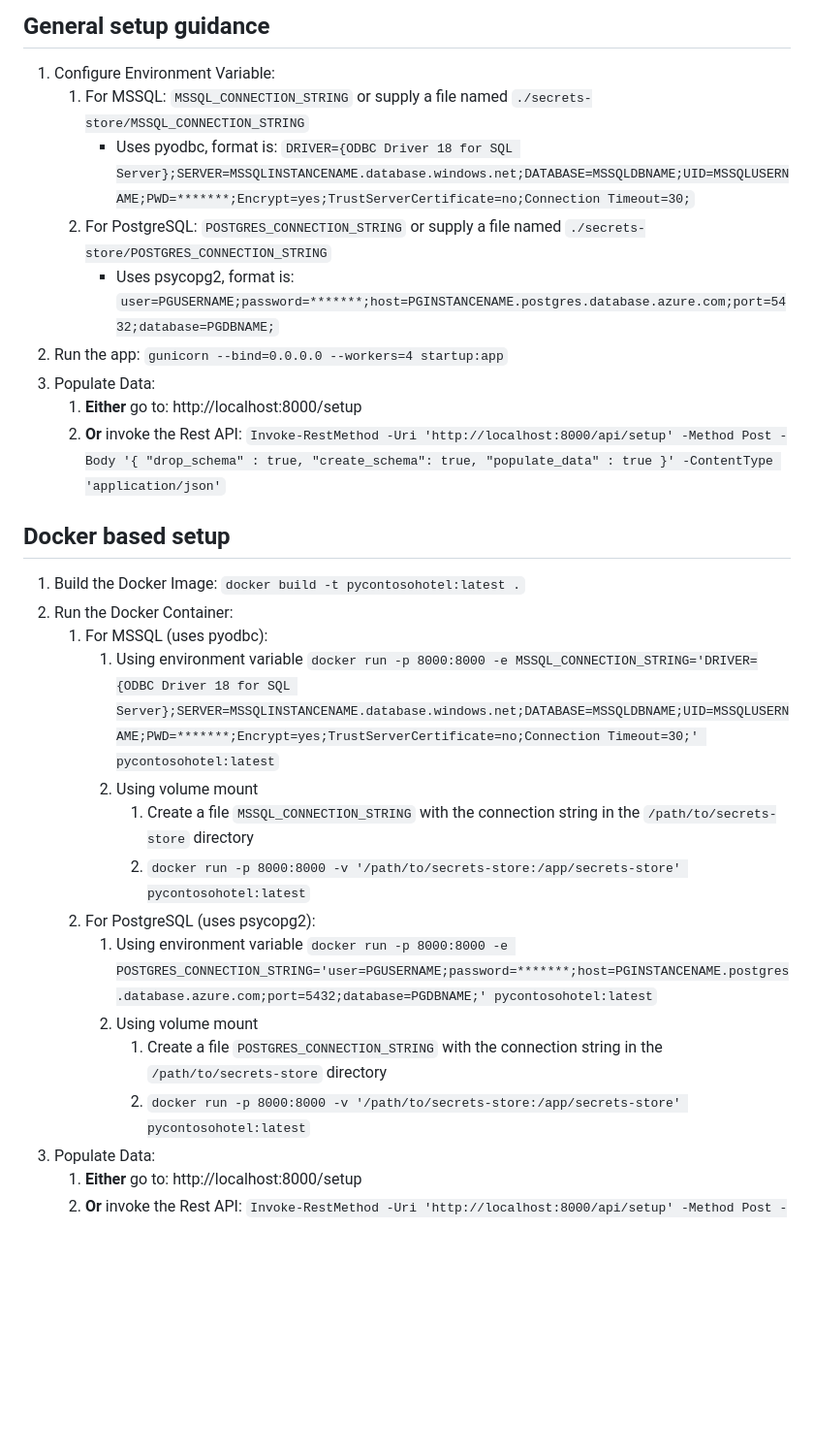
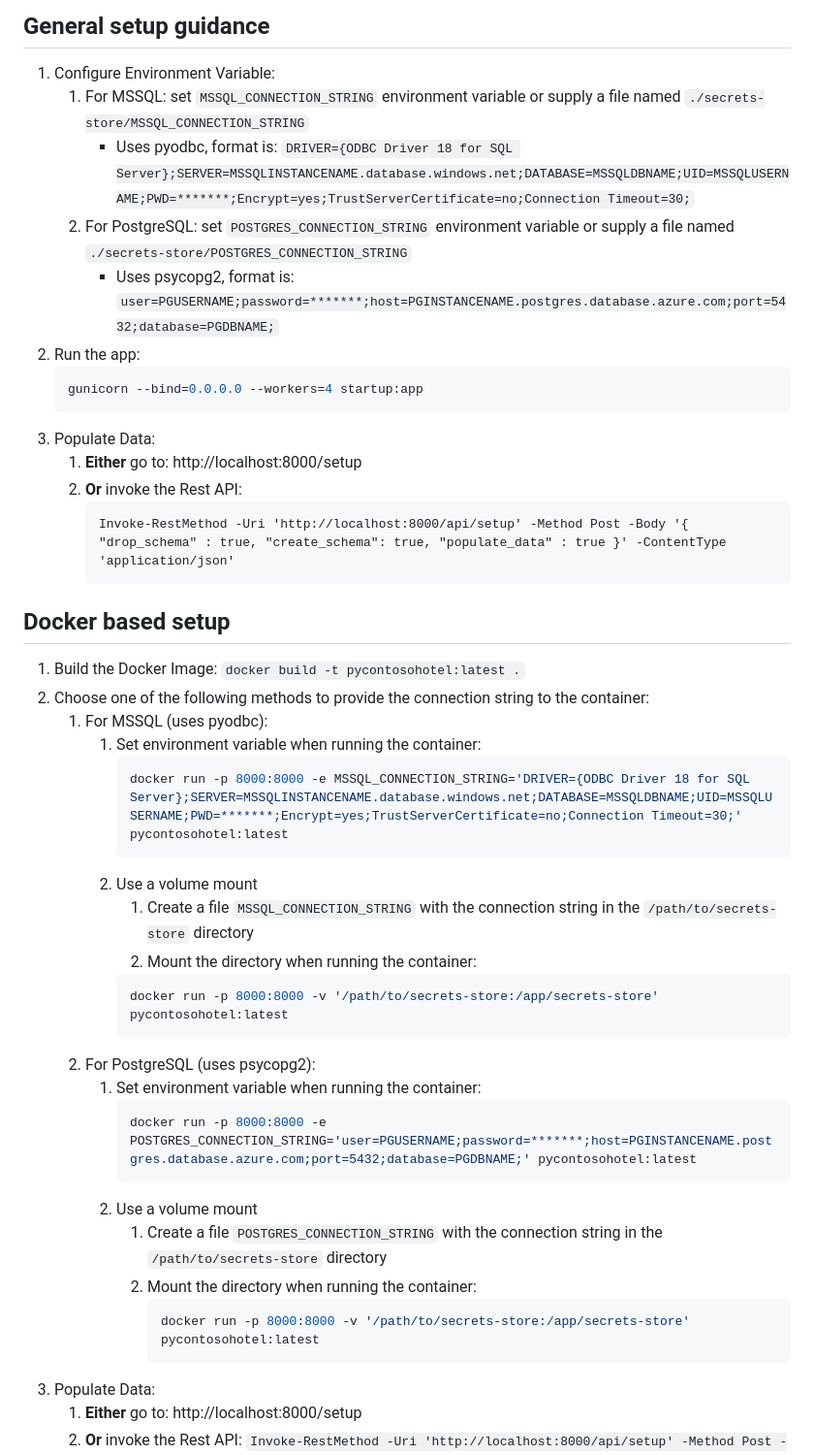
Before and after one commit to qxsch/ContosoHotel, a Markdown page: README.md, the part around the change. Shown: that part at 97% size. Drawn GitHub-style; blank space fills up the shorter version.

Commit message:
better documentation

````diff
--- a/README.md
+++ b/README.md
@@ -24,30 +24,48 @@ In case you do not have a test database, you can use the following steps to crea
 ## General setup guidance
 
  1. Configure Environment Variable:
-    1. For MSSQL: ``MSSQL_CONNECTION_STRING`` or supply a file named ``./secrets-store/MSSQL_CONNECTION_STRING``
+    1. For MSSQL: set ``MSSQL_CONNECTION_STRING`` environment variable or supply a file named ``./secrets-store/MSSQL_CONNECTION_STRING``
        * Uses pyodbc, format is: ``DRIVER={ODBC Driver 18 for SQL Server};SERVER=MSSQLINSTANCENAME.database.windows.net;DATABASE=MSSQLDBNAME;UID=MSSQLUSERNAME;PWD=*******;Encrypt=yes;TrustServerCertificate=no;Connection Timeout=30;``
-    1. For PostgreSQL: ``POSTGRES_CONNECTION_STRING`` or supply a file named ``./secrets-store/POSTGRES_CONNECTION_STRING``
+    1. For PostgreSQL: set ``POSTGRES_CONNECTION_STRING`` environment variable or supply a file named ``./secrets-store/POSTGRES_CONNECTION_STRING``
        * Uses psycopg2, format is: ``user=PGUSERNAME;password=*******;host=PGINSTANCENAME.postgres.database.azure.com;port=5432;database=PGDBNAME;``
- 1. Run the app: ``gunicorn --bind=0.0.0.0 --workers=4 startup:app``
+ 1. Run the app:
+    ```bash
+    gunicorn --bind=0.0.0.0 --workers=4 startup:app
+    ```
  1. Populate Data:
     1.  **Either** go to: http://localhost:8000/setup
-    1.  **Or** invoke the Rest API: ``Invoke-RestMethod -Uri 'http://localhost:8000/api/setup' -Method Post -Body '{ "drop_schema" : true, "create_schema": true, "populate_data" : true }' -ContentType 'application/json'``
+    1.  **Or** invoke the Rest API:
+        ```pwsh
+        Invoke-RestMethod -Uri 'http://localhost:8000/api/setup' -Method Post -Body '{ "drop_schema" : true, "create_schema": true, "populate_data" : true }' -ContentType 'application/json'
+        ```
 
 
 ## Docker based setup
 
  1. Build the Docker Image: ``docker build -t pycontosohotel:latest .``
- 1. Run the Docker Container:
+ 1. Choose one of the following methods to provide the connection string to the container:
     1. For MSSQL (uses pyodbc):
-       1. Using environment variable  ``docker run -p 8000:8000 -e MSSQL_CONNECTION_STRING='DRIVER={ODBC Driver 18 for SQL Server};SERVER=MSSQLINSTANCENAME.database.windows.net;DATABASE=MSSQLDBNAME;UID=MSSQLUSERNAME;PWD=*******;Encrypt=yes;TrustServerCertificate=no;Connection Timeout=30;' pycontosohotel:latest``
-       1. Using volume mount
+       1. Set environment variable when running the container:
+          ```bash
+          docker run -p 8000:8000 -e MSSQL_CONNECTION_STRING='DRIVER={ODBC Driver 18 for SQL Server};SERVER=MSSQLINSTANCENAME.database.windows.net;DATABASE=MSSQLDBNAME;UID=MSSQLUSERNAME;PWD=*******;Encrypt=yes;TrustServerCertificate=no;Connection Timeout=30;' pycontosohotel:latest
+          ```
+       1. Use a volume mount
           1. Create a file ``MSSQL_CONNECTION_STRING`` with the connection string in the ``/path/to/secrets-store`` directory
-          1. ``docker run -p 8000:8000 -v '/path/to/secrets-store:/app/secrets-store' pycontosohotel:latest``
+          1. Mount the directory when running the container:
+            ```bash
+            docker run -p 8000:8000 -v '/path/to/secrets-store:/app/secrets-store' pycontosohotel:latest
+            ```
     1. For PostgreSQL (uses psycopg2):
-         1. Using environment variable  ``docker run -p 8000:8000 -e POSTGRES_CONNECTION_STRING='user=PGUSERNAME;password=*******;host=PGINSTANCENAME.postgres.database.azure.com;port=5432;database=PGDBNAME;' pycontosohotel:latest``
-         1. Using volume mount
+         1. Set environment variable when running the container:
+            ```bash
+            docker run -p 8000:8000 -e POSTGRES_CONNECTION_STRING='user=PGUSERNAME;password=*******;host=PGINSTANCENAME.postgres.database.azure.com;port=5432;database=PGDBNAME;' pycontosohotel:latest
+            ```
+         1. Use a volume mount
             1. Create a file ``POSTGRES_CONNECTION_STRING`` with the connection string in the ``/path/to/secrets-store`` directory
-            1. ``docker run -p 8000:8000 -v '/path/to/secrets-store:/app/secrets-store' pycontosohotel:latest``
+            1. Mount the directory when running the container:
+               ```bash
+               docker run -p 8000:8000 -v '/path/to/secrets-store:/app/secrets-store' pycontosohotel:latest
+               ```
  1. Populate Data:
     1.  **Either** go to: http://localhost:8000/setup
     1.  **Or** invoke the Rest API: ``Invoke-RestMethod -Uri 'http://localhost:8000/api/setup' -Method Post -Body '{ "drop_schema" : true, "create_schema": true, "populate_data" : true }' -ContentType 'application/json'``
````
